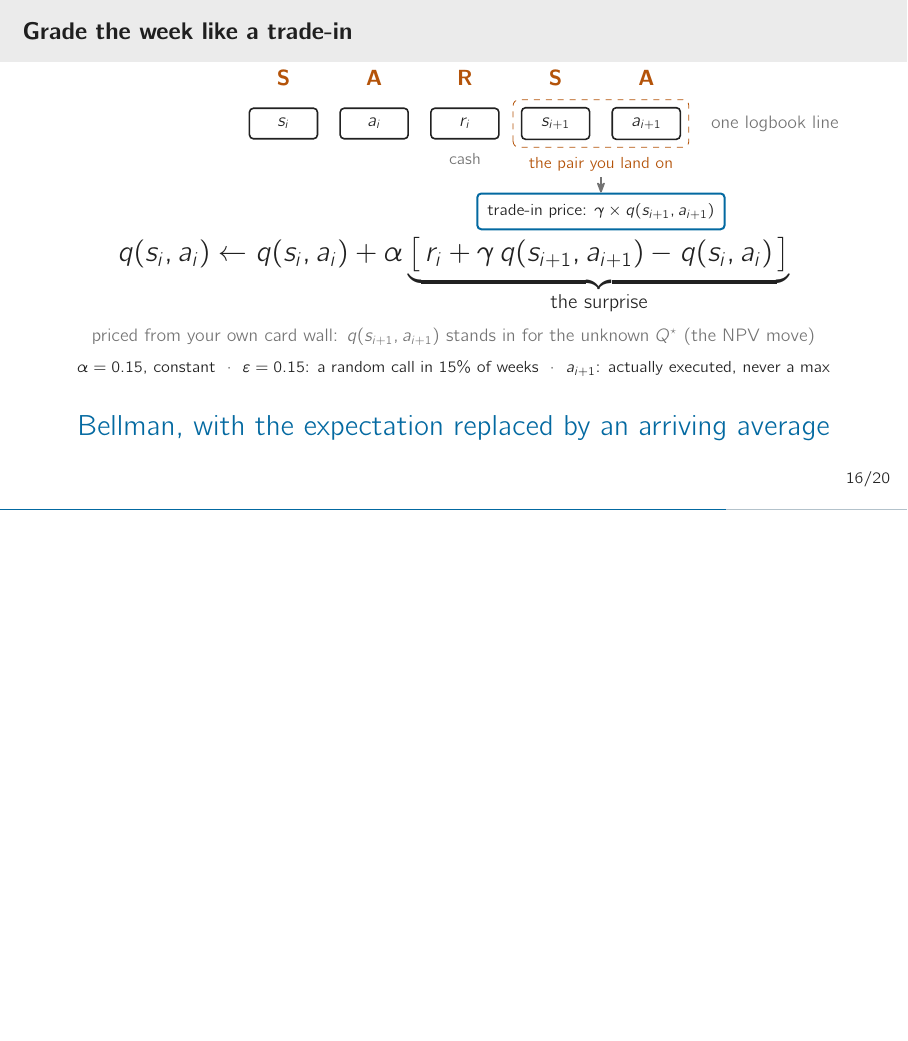
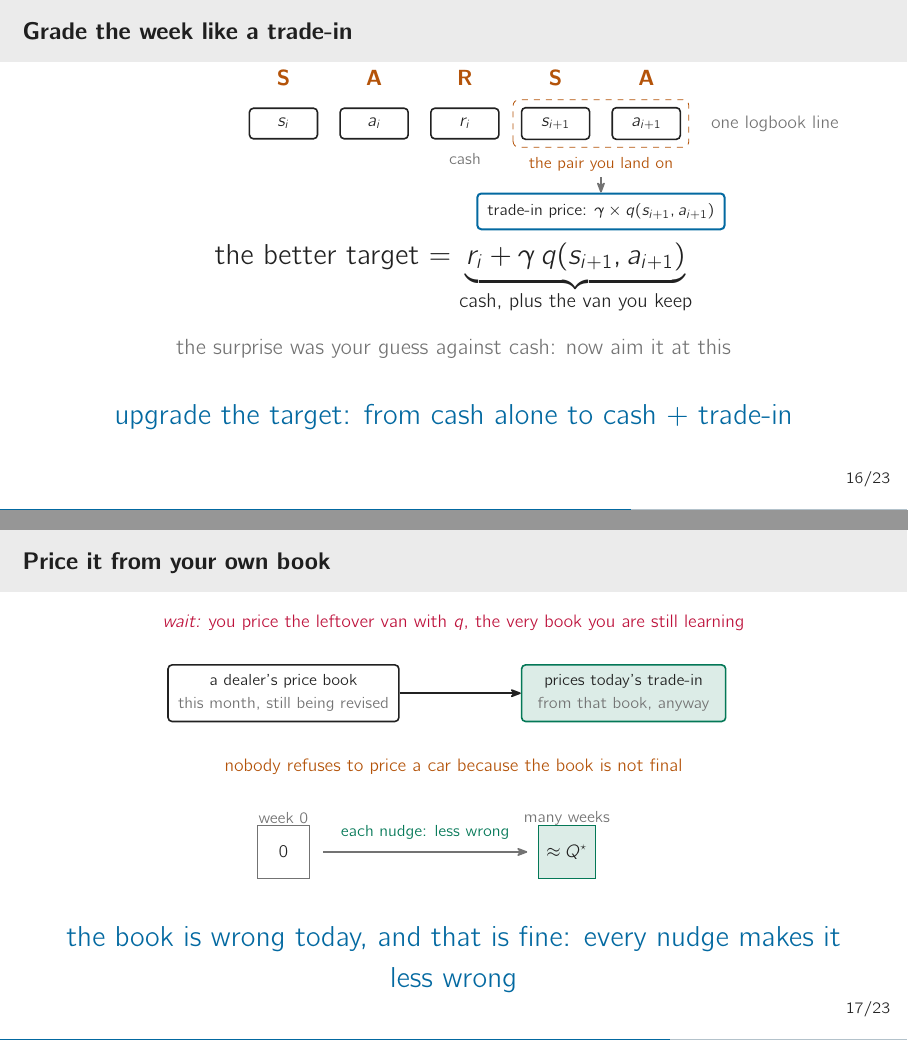
Before and after one commit to sml-fs26/classic_rl, LaTeX slides (slides/rl-slides.tex): page 101 of 127 before the commit and pages 98 and 103 of 140 after it, the two joined at a grey line, the shorter picture padded with empty space. The pictures show the PDF file slides/rl-slides.pdf that the author committed with the source.

Commit message:
slides: rebuild the SARSA derivation around "upgrade the target"
Slow the conceptual heart of the SARSA section so managers derive the
update instead of being handed it. Follows lecture_notes/sarsa-teaching-design.md.

- cash-only-lies frame now ends on the forcing question ("what is the
  leftover van worth?") instead of merely stating the gap
- grade-the-week reframed as "upgrade the target": stops at
  "better target = cash + trade-in", no longer hands over the full update
- new "Price it from your own book": defuses bootstrapping via the dealer
  who prices a trade-in from this month's imperfect, still-revised book
- new "Write the line yourself": fill-in-the-blank worksheet, then the
  boxed update revealed as confirmation; alpha/epsilon caveats land here
- new "Bellman becomes SARSA": the substitution morph, watching the
  expectation get erased and Q-star swapped for your own book q

Did not add a third nudge motivation: the existing Nudger and planner's
Monday already over-teach it. 23 frames, 140 overlay pages, dash-clean.

Co-Authored-By: Claude Opus 4.8 (1M context) <noreply@anthropic.com>

```diff
--- a/slides/rl-slides.tex
+++ b/slides/rl-slides.tex
@@ -473,21 +473,79 @@
       \node[accentbox, font=\scriptsize] (tag) at (8.0,-1.55) {trade-in price: $\gamma \times q(s_{i+1}, a_{i+1})$};
       \draw[dimedge] (8.0,-0.95) -- (tag.north);}%
   \end{tikzpicture}
-  \formulaslot{1.6cm}{%
-    \only<3>{\Large $\text{the week's worth} = \underbrace{r_i}_{\text{cash}} + \ \gamma\, \underbrace{q(s_{i+1}, a_{i+1})}_{\text{trade-in, at your own price}}$}%
-    \only<4>{\Large $q(s_i, a_i) \leftarrow q(s_i, a_i) + \alpha \bigl[\, r_i - q(s_i, a_i) \,\bigr]$ \quad {\normalsize\color{muted}(cash only)}}%
-    \only<5>{\Large $q(s_i, a_i) \leftarrow q(s_i, a_i) + \alpha \bigl[\, \underbrace{r_i + \gamma\, q(s_{i+1}, a_{i+1})}_{\text{the actual, grown up}} - \ q(s_i, a_i) \,\bigr]$}%
-    \only<6->{\Large $q(s_i, a_i) \leftarrow q(s_i, a_i) + \alpha \underbrace{\bigl[\, r_i + \gamma\, q(s_{i+1}, a_{i+1}) - q(s_i, a_i) \,\bigr]}_{\text{the surprise}}$}%
+  \formulaslot{1.7cm}{%
+    \only<3>{\Large the week's worth $= \underbrace{r_i}_{\text{cash}} + \underbrace{\gamma\, q(s_{i+1}, a_{i+1})}_{\text{trade-in, at your own price}}$}%
+    \only<4->{\Large the better target $= \underbrace{r_i + \gamma\, q(s_{i+1}, a_{i+1})}_{\text{cash, plus the van you keep}}$}%
   }
-  \formulaslot{0.5cm}{%
-    \uncover<3->{{\color{muted}\footnotesize priced from your own card wall: $q(s_{i+1}, a_{i+1})$ stands in for the unknown $Q^\star$ (the NPV move)}}%
+  \formulaslot{0.7cm}{%
+    \uncover<4->{{\color{muted}the surprise was your guess against cash: now aim it at this}}%
   }
-  \formulaslot{0.6cm}{%
-    \uncover<7->{\scriptsize $\alpha = 0.15$, constant
+  \takeaway{\uncover<5->{upgrade the target: from cash alone to cash $+$ trade-in}}
+\end{frame}
+
+\begin{frame}{Price it from your own book}
+  \centering
+  \begin{tikzpicture}
+    \useasboundingbox (-0.5,-2.6) rectangle (12.5,2.45);
+    \only<1->{\node[text=bad] at (6.0,2.05)
+      {{\itshape wait:} you price the leftover van with $q$, the very book you are still learning};}%
+    \only<2->{%
+      \node[nodebox, align=center, font=\scriptsize, minimum width=3.6cm] (book) at (3.0,0.8)
+        {a dealer's price book\\ {\color{muted}this month, still being revised}};
+      \node[nodebox, good fill, align=center, font=\scriptsize, minimum width=3.6cm] (car) at (9.0,0.8)
+        {prices today's trade-in\\ {\color{muted}from that book, anyway}};
+      \draw[edge] (book.east) -- (car.west);}%
+    \only<3->{\node[text=accent2] at (6.0,-0.5)
+      {nobody refuses to price a car because the book is not final};}%
+    \only<4->{%
+      \node[text=muted, font=\scriptsize] at (3.0,-1.4) {week 0};
+      \node[gridcell, minimum size=0.92cm] at (3.0,-2.0) {$0$};
+      \node[text=muted, font=\scriptsize] at (8.0,-1.4) {many weeks};
+      \node[gridcell, good fill, minimum size=0.92cm] at (8.0,-2.0) {$\approx Q^\star$};
+      \draw[dimedge] (3.7,-2.0) -- (7.3,-2.0);
+      \node[text=good, font=\scriptsize] at (5.5,-1.66) {each nudge: less wrong};}%
+  \end{tikzpicture}
+  \takeaway{\uncover<5->{the book is wrong today, and that is fine: every nudge makes it less wrong}}
+\end{frame}
+
+\begin{frame}{Write the line yourself}
+  \centering
+  \begin{tikzpicture}
+    \useasboundingbox (-0.3,-0.7) rectangle (12.3,0.7);
+    \only<1->{%
+      \node[nodebox, good fill, align=center, font=\scriptsize] at (2.2,0) {cash\\ $r_i$};
+      \node[nodebox, acc fill, align=center, font=\scriptsize] at (6.1,0) {value where you land\\ $\gamma\, q(s_{i+1}, a_{i+1})$};
+      \node[nodebox, align=center, font=\scriptsize] at (10.0,0) {what you believed\\ $q(s_i, a_i)$};}%
+  \end{tikzpicture}
+  \formulaslot{2.3cm}{%
+    \only<2>{\Large new guess $=$ old guess $+\ \alpha \bigl[\, \underline{\hspace{1.6em}} + \gamma\,\underline{\phantom{q(s_{i+1}, a_{i+1})}} - \underline{\phantom{q(s_i, a_i)}} \,\bigr]$}%
+    \only<3>{\Large $q(s_i, a_i) \leftarrow q(s_i, a_i) + \alpha \bigl[\, r_i + \gamma\, q(s_{i+1}, a_{i+1}) - q(s_i, a_i) \,\bigr]$}%
+    \only<4->{\Large $q(s_i, a_i) \leftarrow q(s_i, a_i) + \alpha \underbrace{\bigl[\, r_i + \gamma\, q(s_{i+1}, a_{i+1}) - q(s_i, a_i) \,\bigr]}_{\text{the surprise: upgraded target minus your guess}}$}%
+  }
+  \formulaslot{0.7cm}{%
+    \uncover<5->{\scriptsize $\alpha = 0.15$, constant
       \ {\color{muted}$\cdot$} \ $\varepsilon = 0.15$: a random call in $15\%$ of weeks
-      \ {\color{muted}$\cdot$} \ $a_{i+1}$: actually executed, never a max}%
+      \ {\color{muted}$\cdot$} \ $a_{i+1}$: the call you actually make, never a max}%
   }
-  \takeaway{\uncover<8->{Bellman, with the expectation replaced by an arriving average}}
+  \takeaway{\uncover<6->{you did not memorize SARSA: you wrote it}}
+\end{frame}
+
+\begin{frame}{Bellman becomes SARSA}
+  \centering
+  \formulaslot{2.9cm}{%
+    \only<1>{\Large $Q^\star(s_i, a_i) = \E\bigl[\, r_i + \gamma\, Q^\star(s_{i+1}, a_{i+1}) \,\bigr]$}%
+    \only<2>{\Large $Q^\star(s_i, a_i) \approx \underbrace{r_i + \gamma\, Q^\star(s_{i+1}, a_{i+1})}_{\text{the one week that arrived, not the average}}$}%
+    \only<3>{\Large $q(s_i, a_i) \approx r_i + \gamma\, q(s_{i+1}, a_{i+1})$ \quad {\normalsize\color{muted}(your book, not $Q^\star$)}}%
+    \only<4->{\Large $\boxed{\; q(s_i, a_i) \leftarrow q(s_i, a_i) + \alpha\bigl[\, r_i + \gamma\, q(s_{i+1}, a_{i+1}) - q(s_i, a_i) \,\bigr] \;}$}%
+  }
+  \begin{tikzpicture}
+    \useasboundingbox (-0.3,-0.55) rectangle (12.3,0.55);
+    \only<1>{\node[text=muted] at (6.0,0) {start from Bellman: an average over all the weeks that could happen};}%
+    \only<2>{\node[text=accent2] at (6.0,0) {erase the average: keep the single week that actually arrived};}%
+    \only<3>{\node[text=accent2] at (6.0,0) {erase the unknown truth $Q^\star$: look the value up in your own book $q$};}%
+    \only<4->{\node[text=accent2] at (6.0,0) {wrap it in the nudge: step toward the target, never jump to it};}%
+  \end{tikzpicture}
+  \takeaway{\uncover<5->{Bellman, with the expectation replaced by an arriving average}}
 \end{frame}
 
 \begin{frame}{One week, one nudge}
```
Also changed, not shown: slides/rl-slides.pdf, slides/rl-slides.tex (2 more changed lines).
